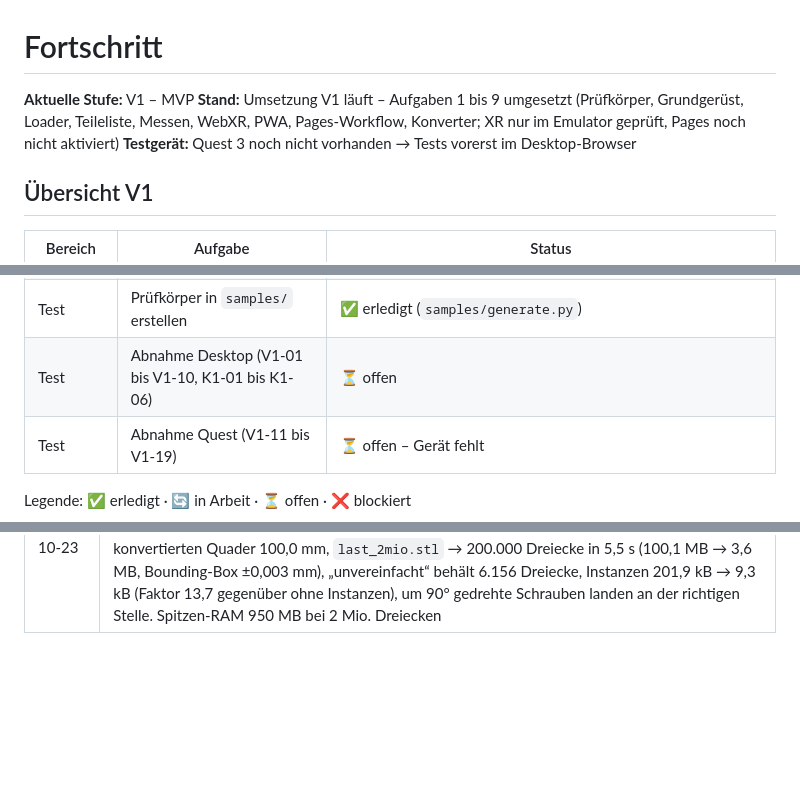
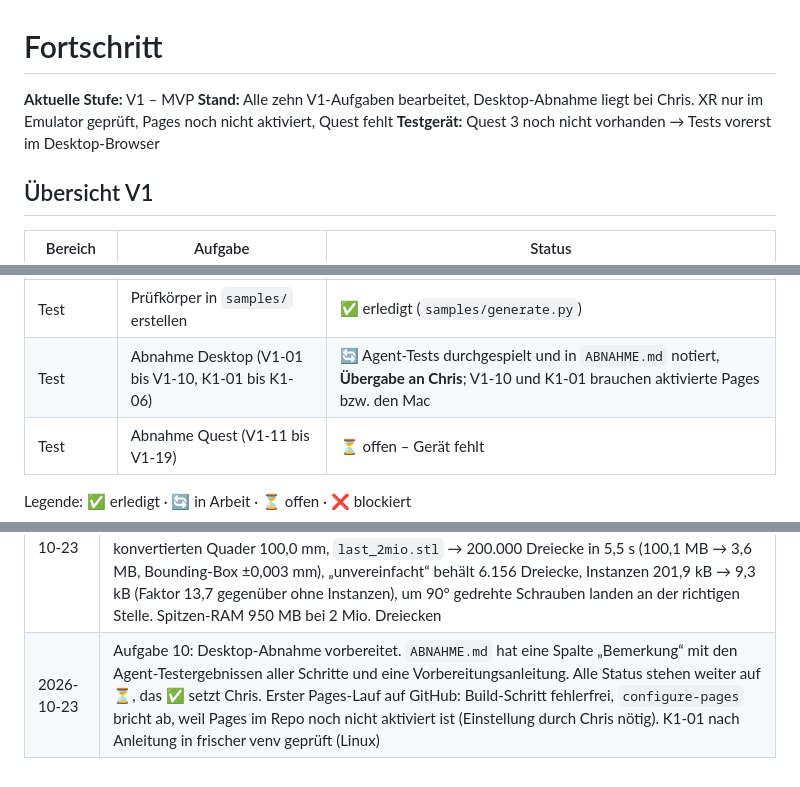
Before and after one commit to chris01-byte/quest-cad-viewer, a Markdown page: FORTSCHRITT.md, 3 parts joined by grey strips. Drawn GitHub-style; blank space fills up the shorter version.

```diff
--- a/FORTSCHRITT.md
+++ b/FORTSCHRITT.md
@@ -1,7 +1,7 @@
 # Fortschritt
 
 **Aktuelle Stufe:** V1 – MVP
-**Stand:** Umsetzung V1 läuft – Aufgaben 1 bis 9 umgesetzt (Prüfkörper, Grundgerüst, Loader, Teileliste, Messen, WebXR, PWA, Pages-Workflow, Konverter; XR nur im Emulator geprüft, Pages noch nicht aktiviert)
+**Stand:** Alle zehn V1-Aufgaben bearbeitet, Desktop-Abnahme liegt bei Chris. XR nur im Emulator geprüft, Pages noch nicht aktiviert, Quest fehlt
 **Testgerät:** Quest 3 noch nicht vorhanden → Tests vorerst im Desktop-Browser
 
 ## Übersicht V1
@@ -21,7 +21,7 @@
 | Konverter | STL/OBJ einlesen, Dreiecke reduzieren, GLB schreiben | ✅ erledigt (`converter/convert.py`, Anleitung in `converter/README.md`) |
 | Konverter | Instanzen für gleiche Teile, Option „unvereinfacht“ | ✅ erledigt (auch um 90° gedrehte Kopien) |
 | Test | Prüfkörper in `samples/` erstellen | ✅ erledigt (`samples/generate.py`) |
-| Test | Abnahme Desktop (V1-01 bis V1-10, K1-01 bis K1-06) | ⏳ offen |
+| Test | Abnahme Desktop (V1-01 bis V1-10, K1-01 bis K1-06) | 🔄 Agent-Tests durchgespielt und in `ABNAHME.md` notiert, **Übergabe an Chris**; V1-10 und K1-01 brauchen aktivierte Pages bzw. den Mac |
 | Test | Abnahme Quest (V1-11 bis V1-19) | ⏳ offen – Gerät fehlt |
 
 Legende: ✅ erledigt · 🔄 in Arbeit · ⏳ offen · ❌ blockiert
@@ -78,3 +78,4 @@ Legende: ✅ erledigt · 🔄 in Arbeit · ⏳ offen · ❌ blockiert
 | 2026-10-23 | Aufgabe 7: PWA (`viewer/manifest.webmanifest`, `sw.js`, `js/pwa.js`, `icons/`, `tools/make-icons.mjs`, `tools/build-pages.mjs`). Icon: Würfel mit Messstrecke (192, 512, maskable, Apple-Touch). Test `pwa.test.mjs`: Manifest und Icon-Maße, Precache vollständig (35 Dateien, jedes importierte Modul enthalten), Offline-Start mit abgeschaltetem Netz inklusive Modell laden und Messen, Update auf neue Build-ID löscht den alten Cache, Entwicklungsmodus cached nichts, „App installieren“-Button. Zwei Testfehler (async `waitForFunction`) selbst gefunden und behoben |
 | 2026-10-23 | Aufgabe 8: Pages-Workflow `.github/workflows/pages.yml` (Node 22, `tools/build-pages.mjs`, `configure-pages`/`upload-pages-artifact`/`deploy-pages`). Der PWA-Test serviert den Build jetzt unter `/quest-cad-viewer/` wie GitHub Pages: SW-Scope, Offline und Messen funktionieren im Unterpfad. Aktivierung von Pages und erster Lauf stehen noch aus (Repo-Einstellung, nicht per Code möglich) |
 | 2026-10-23 | Aufgabe 9: Konverter (`converter/convert.py`, `readers.py`, `geometry.py`, `glb_writer.py`, `README.md`, `requirements.txt`). Prüfkörper `samples/baugruppe.obj` (25 Teile, 24 gleiche Schrauben, 6 gedreht) ergänzt. Tests: 23 Python-Unit-Tests und `tests/converter.test.mjs` (Konverter erzeugt GLB, Viewer lädt sie): Quader 100,0 × 50,0 × 20,0 mm bleibt exakt, Messen am konvertierten Quader 100,0 mm, `last_2mio.stl` → 200.000 Dreiecke in 5,5 s (100,1 MB → 3,6 MB, Bounding-Box ±0,003 mm), „unvereinfacht“ behält 6.156 Dreiecke, Instanzen 201,9 kB → 9,3 kB (Faktor 13,7 gegenüber ohne Instanzen), um 90° gedrehte Schrauben landen an der richtigen Stelle. Spitzen-RAM 950 MB bei 2 Mio. Dreiecken |
+| 2026-10-23 | Aufgabe 10: Desktop-Abnahme vorbereitet. `ABNAHME.md` hat eine Spalte „Bemerkung“ mit den Agent-Testergebnissen aller Schritte und eine Vorbereitungsanleitung. Alle Status stehen weiter auf ⏳, das ✅ setzt Chris. Erster Pages-Lauf auf GitHub: Build-Schritt fehlerfrei, `configure-pages` bricht ab, weil Pages im Repo noch nicht aktiviert ist (Einstellung durch Chris nötig). K1-01 nach Anleitung in frischer venv geprüft (Linux) |
```
Also changed, not shown: ABNAHME.md (+49 -36 lines), README.md (+13 -4 lines).
